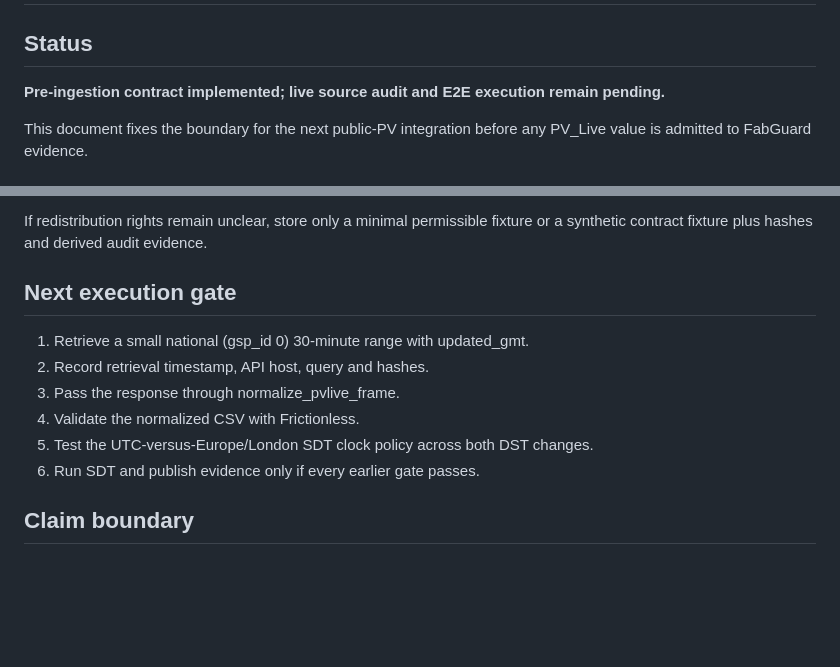
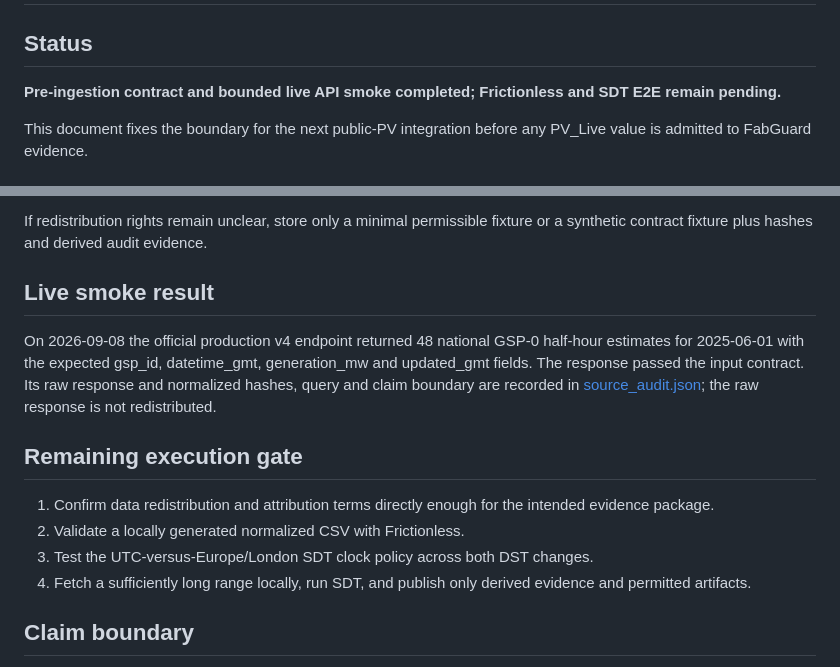
Before and after one commit to heechan9/fabguard-ai, a Markdown page: docs/PVLIVE_ADAPTER_CONTRACT.md, 2 parts joined by grey strips. Rendered like a GitHub page; blank space fills up the shorter version.

Commit message:
Record PV_Live live smoke boundary

```diff
--- a/docs/PVLIVE_ADAPTER_CONTRACT.md
+++ b/docs/PVLIVE_ADAPTER_CONTRACT.md
@@ -2,7 +2,7 @@
 
 ## Status
 
-**Pre-ingestion contract implemented; live source audit and E2E execution remain pending.**
+**Pre-ingestion contract and bounded live API smoke completed; Frictionless and SDT E2E remain pending.**
 
 This document fixes the boundary for the next public-PV integration before any
 PV_Live value is admitted to FabGuard evidence.
@@ -63,14 +63,16 @@ Before the first live fixture is committed, re-check:
 If redistribution rights remain unclear, store only a minimal permissible
 fixture or a synthetic contract fixture plus hashes and derived audit evidence.
 
-## Next execution gate
+## Live smoke result
 
-1. Retrieve a small national (gsp_id 0) 30-minute range with updated_gmt.
-2. Record retrieval timestamp, API host, query and hashes.
-3. Pass the response through normalize_pvlive_frame.
-4. Validate the normalized CSV with Frictionless.
-5. Test the UTC-versus-Europe/London SDT clock policy across both DST changes.
-6. Run SDT and publish evidence only if every earlier gate passes.
+On 2026-09-08 the official production v4 endpoint returned 48 national GSP-0 half-hour estimates for 2025-06-01 with the expected gsp_id, datetime_gmt, generation_mw and updated_gmt fields. The response passed the input contract. Its raw response and normalized hashes, query and claim boundary are recorded in [source_audit.json](../results/pvlive-gb-national-smoke/source_audit.json); the raw response is not redistributed.
+
+## Remaining execution gate
+
+1. Confirm data redistribution and attribution terms directly enough for the intended evidence package.
+2. Validate a locally generated normalized CSV with Frictionless.
+3. Test the UTC-versus-Europe/London SDT clock policy across both DST changes.
+4. Fetch a sufficiently long range locally, run SDT, and publish only derived evidence and permitted artifacts.
 
 ## Claim boundary
 
```
